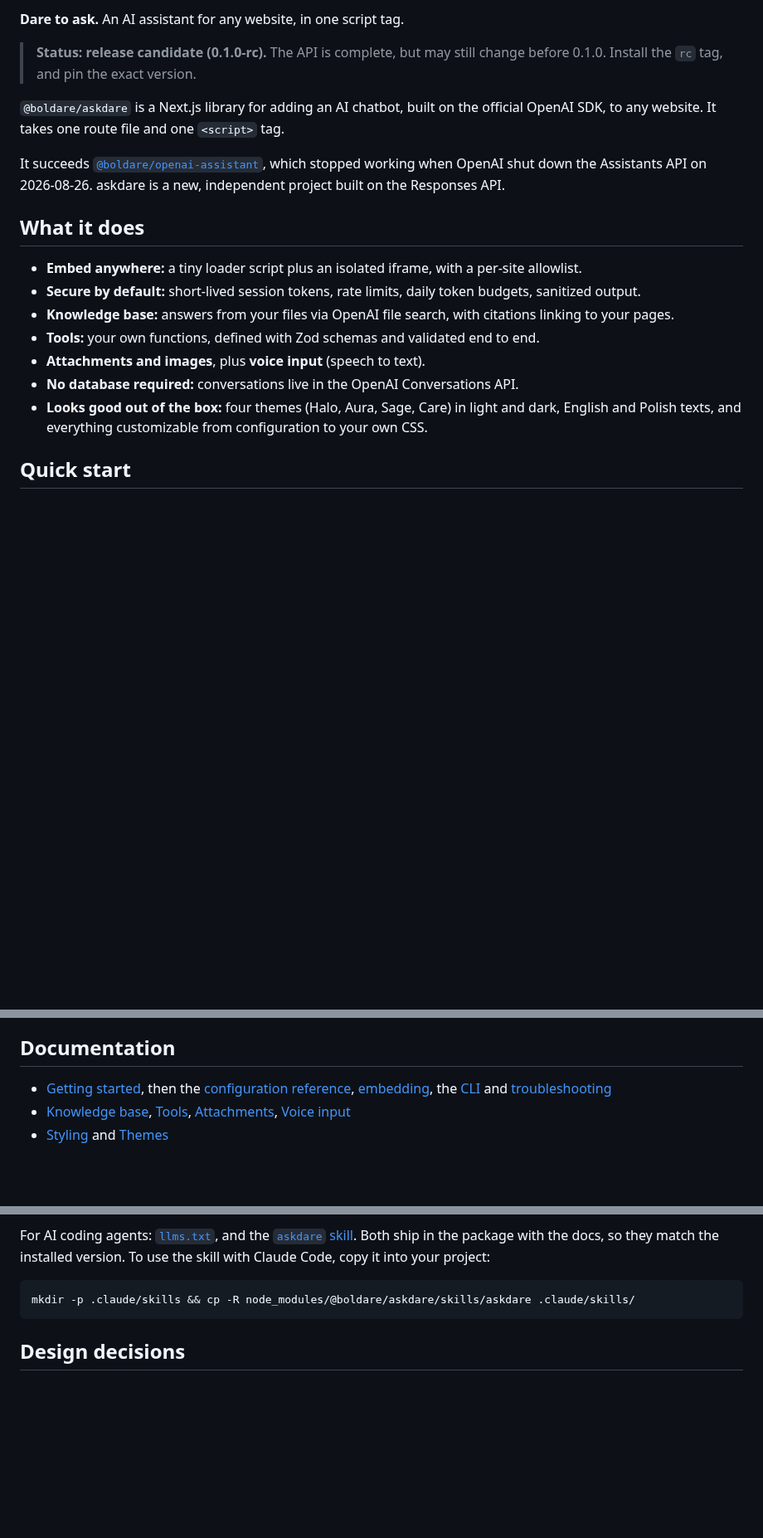
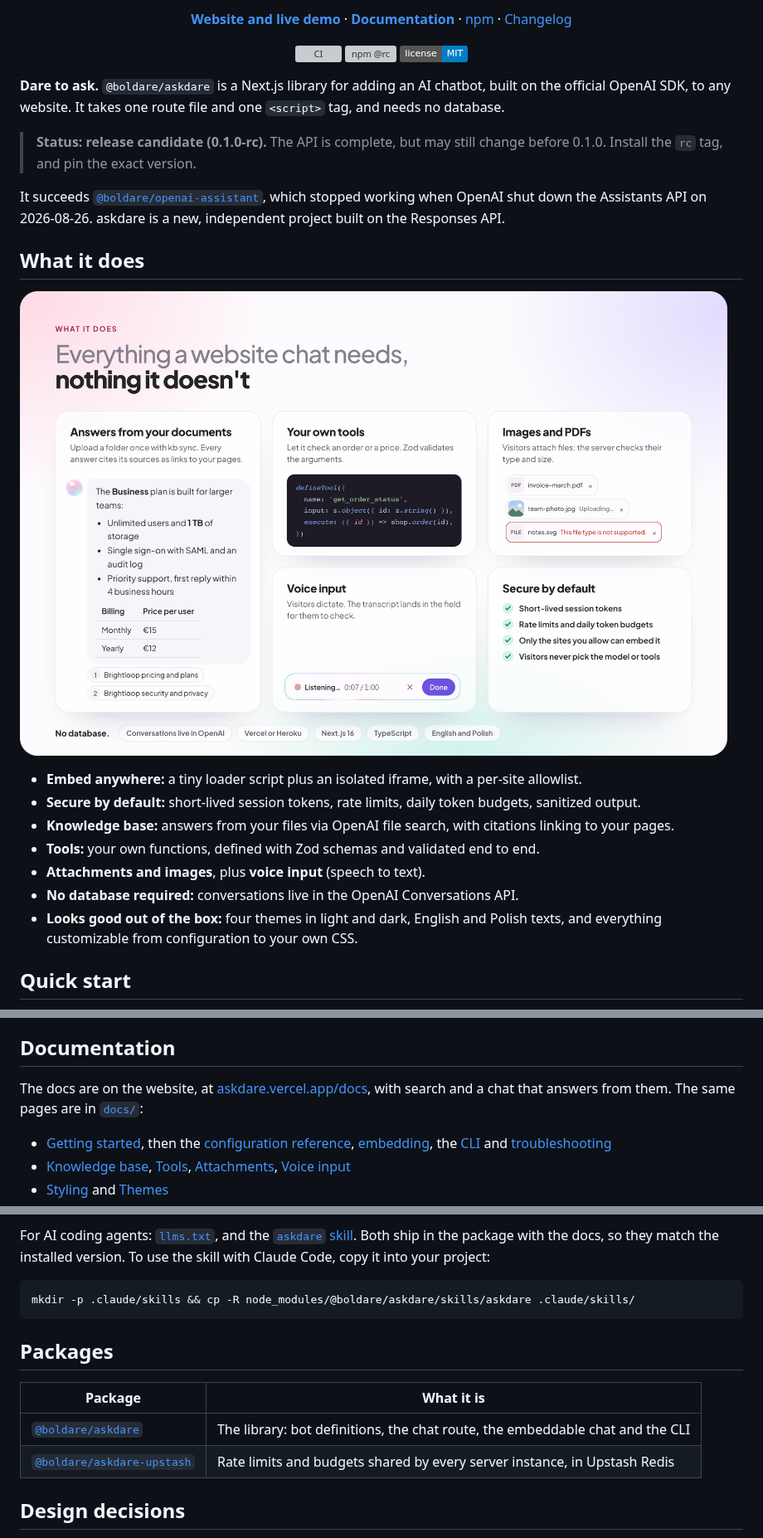
Before and after one commit to boldare/askdare, a Markdown page: README.md, 3 parts joined by grey strips. Shown at 83% size. Rendered like a GitHub page; pictures changed too: .github/assets/askdare-features.png (added); badges without logos; blank space fills up the shorter version; grey boxes are pictures that could not be loaded.

````diff
--- a/README.md
+++ b/README.md
@@ -6,13 +4,26 @@
 
-**Dare to ask.** An AI assistant for any website, in one script tag.
+<p align="center">
+  <a href="https://askdare.vercel.app"><strong>Website and live demo</strong></a> ·
+  <a href="https://askdare.vercel.app/docs"><strong>Documentation</strong></a> ·
+  <a href="https://www.npmjs.com/package/@boldare/askdare">npm</a> ·
+  <a href="packages/askdare/CHANGELOG.md">Changelog</a>
+</p>
+
+<p align="center">
+  <a href="https://github.com/boldare/askdare/actions/workflows/ci.yml"><img src="https://github.com/boldare/askdare/actions/workflows/ci.yml/badge.svg" alt="CI"></a>
+  <a href="https://www.npmjs.com/package/@boldare/askdare"><img src="https://img.shields.io/npm/v/@boldare/askdare/rc?label=npm%20%40rc" alt="npm @rc"></a>
+  <a href="LICENSE"><img src="https://img.shields.io/badge/license-MIT-blue.svg" alt="License: MIT"></a>
+</p>
+
+**Dare to ask.** `@boldare/askdare` is a Next.js library for adding an AI chatbot, built on the official OpenAI SDK, to any website. It takes one route file and one `<script>` tag, and needs no database.
 
 > **Status: release candidate (0.1.0-rc).** The API is complete, but may still change before 0.1.0. Install the `rc` tag, and pin the exact version.
-
-`@boldare/askdare` is a Next.js library for adding an AI chatbot, built on the official OpenAI SDK, to any website. It takes one route file and one `<script>` tag.
 
 It succeeds [`@boldare/openai-assistant`](https://github.com/boldare/openai-assistant), which stopped working when OpenAI shut down the Assistants API on 2026-08-26. askdare is a new, independent project built on the Responses API.
 
 ## What it does
+
+[![What it does: answers from your documents with citations, your own tools, images and PDFs, voice input, secure by default, and no database.](.github/assets/askdare-features.png)](https://askdare.vercel.app/#features)
 
 - **Embed anywhere:** a tiny loader script plus an isolated iframe, with a per-site allowlist.
 - **Secure by default:** short-lived session tokens, rate limits, daily token budgets, sanitized output.
@@ -20,6 +31,6 @@ It succeeds [`@boldare/openai-assistant`](https://github.com/boldare/openai-assi
 - **Tools:** your own functions, defined with Zod schemas and validated end to end.
 - **Attachments and images**, plus **voice input** (speech to text).
 - **No database required:** conversations live in the OpenAI Conversations API.
-- **Looks good out of the box:** four themes (Halo, Aura, Sage, Care) in light and dark, English and Polish texts, and everything customizable from configuration to your own CSS.
+- **Looks good out of the box:** four themes in light and dark, English and Polish texts, and everything customizable from configuration to your own CSS.
 
 ## Quick start
@@ -69,4 +88,6 @@ export const { GET, POST, DELETE } = createChatHandler({ bots });
 ## Documentation
+
+The docs are on the website, at [askdare.vercel.app/docs](https://askdare.vercel.app/docs), with search and a chat that answers from them. The same pages are in [`docs/`](docs/):
 
 - [Getting started](docs/getting-started.md), then the [configuration reference](docs/configuration.md), [embedding](docs/embedding.md), the [CLI](docs/cli.md) and [troubleshooting](docs/troubleshooting.md)
 - [Knowledge base](docs/knowledge-base.md), [Tools](docs/tools.md), [Attachments](docs/attachments.md), [Voice input](docs/voice-input.md)
@@ -82,6 +103,13 @@ For AI coding agents: [`llms.txt`](llms.txt), and the [`askdare` skill](skills/a
 mkdir -p .claude/skills && cp -R node_modules/@boldare/askdare/skills/askdare .claude/skills/
 ```
 
+## Packages
+
+| Package | What it is |
+| --- | --- |
+| [`@boldare/askdare`](packages/askdare) | The library: bot definitions, the chat route, the embeddable chat and the CLI |
+| [`@boldare/askdare-upstash`](packages/askdare-upstash) | Rate limits and budgets shared by every server instance, in Upstash Redis |
+
 ## Design decisions
 
 The architecture is documented as [Architecture Decision Records](docs/adr/README.md).
````
Also changed, not shown: other parts of README.md (+9 -3 lines), .changeset/website-links.md (added, +6 -0 lines), packages/askdare-upstash/README.md (+2 -0 lines), packages/askdare/README.md (+5 -1 lines), .github/assets/askdare-hero.png (added), .github/assets/askdare-how-it-works.png (added), 6 other files.
